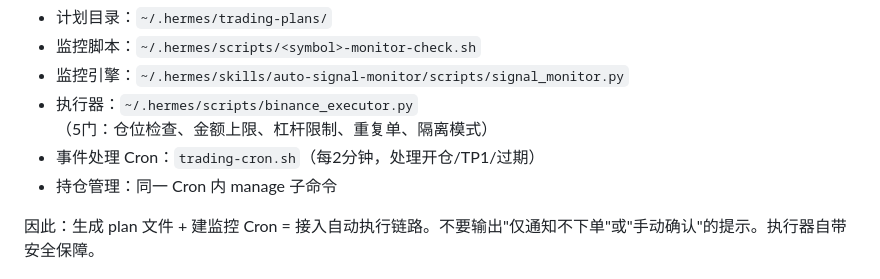
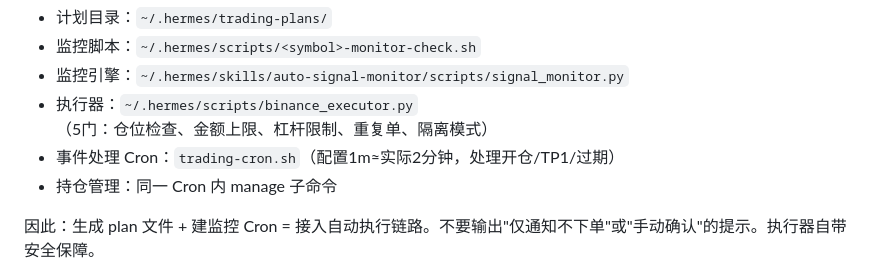
Before and after one commit to jiangfei1986WAR3/hermes123, a Markdown page: skills/trading-command-center/SKILL.md, the part around the change. Rendered like a GitHub page.

Commit message:
docs: 同步链路描述 每2分钟→1m配置≈实际2分钟

```diff
--- a/skills/trading-command-center/SKILL.md
+++ b/skills/trading-command-center/SKILL.md
@@ -38,7 +38,7 @@ plan 文件 (~/.hermes/trading-plans/<SYMBOL>-plan.json)
 - 监控脚本：`~/.hermes/scripts/<symbol>-monitor-check.sh`
 - 监控引擎：`~/.hermes/skills/auto-signal-monitor/scripts/signal_monitor.py`
 - 执行器：`~/.hermes/scripts/binance_executor.py`（5门：仓位检查、金额上限、杠杆限制、重复单、隔离模式）
-- 事件处理 Cron：`trading-cron.sh`（每2分钟，处理开仓/TP1/过期）
+- 事件处理 Cron：`trading-cron.sh`（配置1m≈实际2分钟，处理开仓/TP1/过期）
 - 持仓管理：同一 Cron 内 manage 子命令
 
 因此：生成 plan 文件 + 建监控 Cron = 接入自动执行链路。不要输出"仅通知不下单"或"手动确认"的提示。执行器自带安全保障。
```
